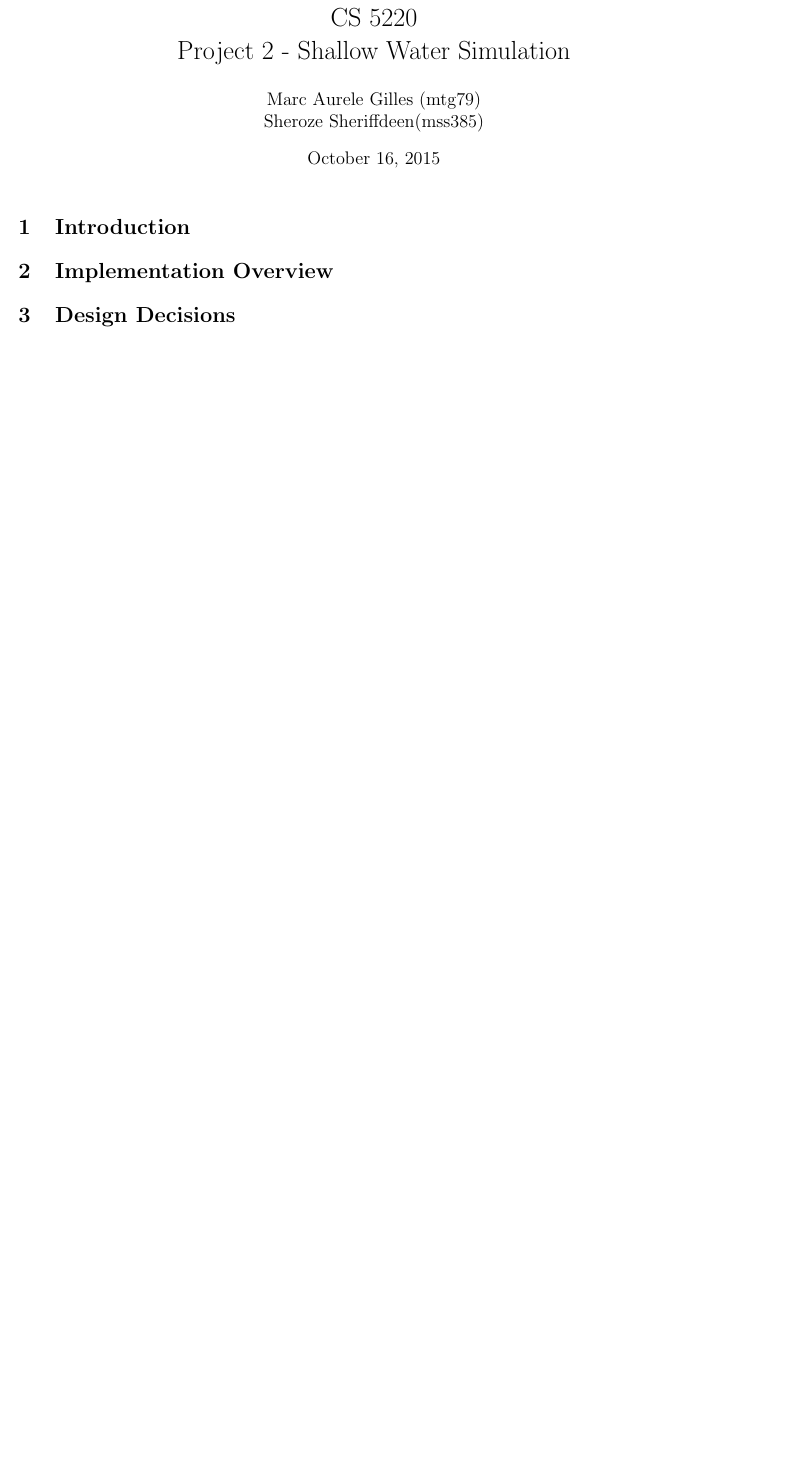
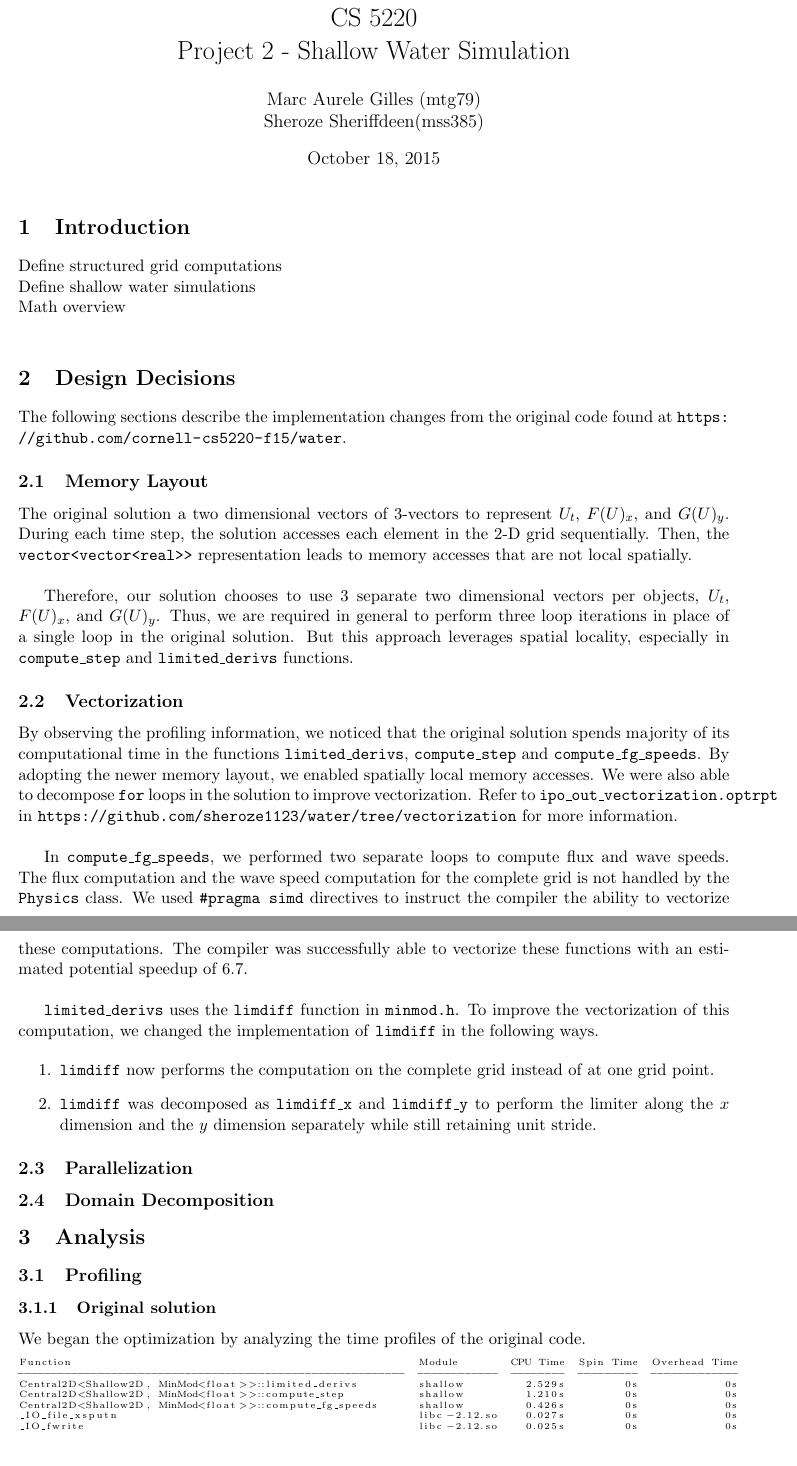
Before and after one commit to cornell-cs5220-f15/water, a LaTeX document (report/report.tex): part of the page before the commit and two parts of pages 1 and 2 of 2 after it, the two joined at a grey line, cut so that both start at the same text, the shorter picture padded with empty space. The pictures show the PDF file report/report.pdf that the author committed with the source.

Commit message:
Updates to the report

```diff
--- a/report/report.tex
+++ b/report/report.tex
@@ -19,10 +20,43 @@
 \maketitle
 
 \section{Introduction}
-
-\section{Implementation Overview}
+Define structured grid computations \\
+Define shallow water simulations \\
+Math overview \\
 
 \section{Design Decisions}
+
+The following sections describe the implementation changes from the original code found at \url{https://github.com/cornell-cs5220-f15/water}.
+
+\subsection{Memory Layout}
+The original solution a two dimensional vectors of 3-vectors to represent $U_t$, $F(U)_x$, and $G(U)_y$. During each time step, the solution accesses each element in the 2-D grid sequentially. Then, the \texttt{vector<vector<real>>} representation leads to memory accesses that are not local spatially. \\
+
+Therefore, our solution chooses to use 3 separate two dimensional vectors per objects, $U_t$, $F(U)_x$, and $G(U)_y$. Thus, we are required in general to perform three loop iterations in place of a single loop in the original solution. But this approach leverages spatial locality, especially in \texttt{compute\_step} and \texttt{limited\_derivs} functions.
+
+\subsection{Vectorization}
+
+By observing the profiling information, we noticed that the original solution spends majority of its computational time in the functions \texttt{limited\_derivs}, \texttt{compute\_step} and \texttt{compute\_fg\_speeds}. By adopting the newer memory layout, we enabled spatially local memory accesses. We were also able to decompose \texttt{for} loops in the solution to improve vectorization. Refer to \texttt{ipo\_out\_vectorization.optrpt} in \url{https://github.com/sheroze1123/water/tree/vectorization} for more information. \\
+
+In \texttt{compute\_fg\_speeds}, we performed two separate loops to compute flux and wave speeds. The flux computation and the wave speed computation for the complete grid is not handled by the \texttt{Physics} class. We used \texttt{\#pragma simd} directives to instruct the compiler the ability to vectorize these computations. The compiler was successfully able to vectorize these functions with an estimated potential speedup of 6.7. \\
+
+\texttt{limited\_derivs} uses the \texttt{limdiff} function in \texttt{minmod.h}. To improve the vectorization of this computation, we changed the implementation of \texttt{limdiff} in the following ways.
+
+\begin{enumerate}
+	\item \texttt{limdiff} now performs the computation on the complete grid instead of at one grid point.
+	\item \texttt{limdiff} was decomposed as \texttt{limdiff\_x} and \texttt{limdiff\_y} to perform the limiter along the $x$ dimension and the $y$ dimension separately while still retaining unit stride.
+\end{enumerate}
+
+\subsection{Parallelization}
+The updated memory layout is amenable to parallelization via OpenMP.
+\subsection{Domain Decomposition}
+
+\section{Analysis}
+\subsection{Profiling} \label{sec:prof}
+
+\subsubsection{Original solution}
+We began the optimization by analyzing the time profiles of the original code.
+\lstinputlisting[basicstyle=\tiny]{./profiling/original.txt}
+\subsection{Speedup Plots}
 
 
 
```
Also changed, not shown: report/report.pdf, report/report.tex (1 more changed lines).
